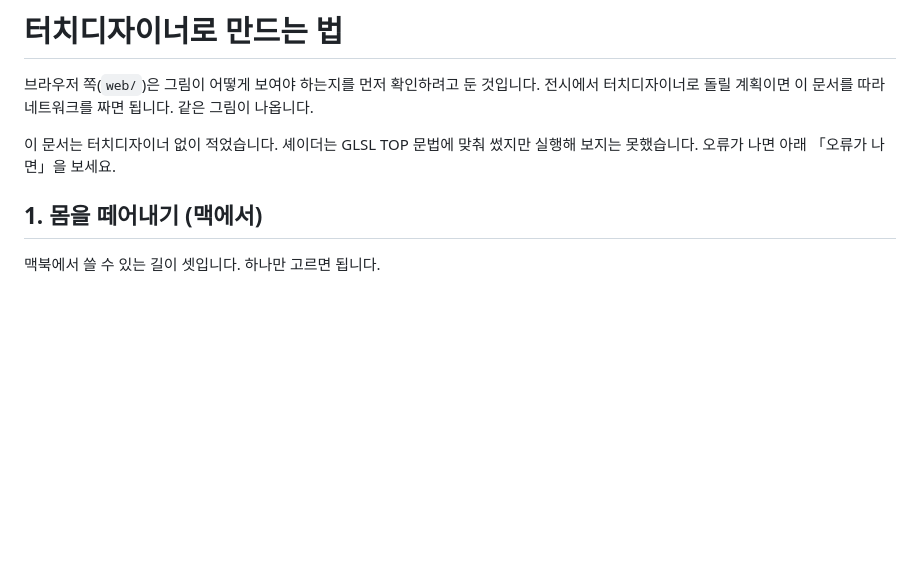
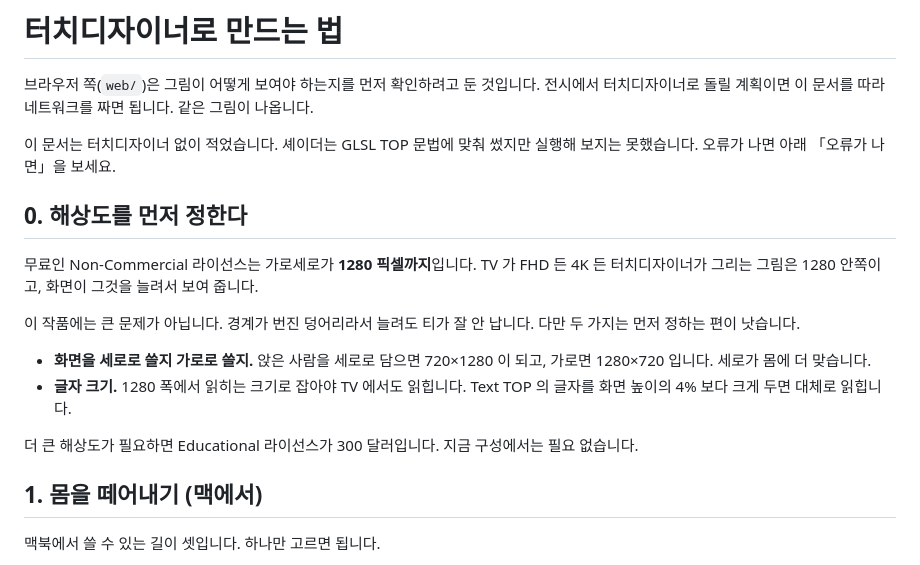
Before and after one commit to joonhyungbae/webgl-liquidbody, a Markdown page: touchdesigner/네트워크-만드는-법.md, the part around the change. Drawn GitHub-style; blank space fills up the shorter version.

Commit message:
터치디자이너 문서에 해상도부터 정하라는 절을 더한다
무료 라이선스가 1280 픽셀까지라서 화면을 세로로 쓸지와 글자 크기를 먼저 정하는 편이 낫다.

Co-Authored-By: Claude Opus 5 (1M context) <noreply@anthropic.com>

```diff
--- a/touchdesigner/네트워크-만드는-법.md
+++ b/touchdesigner/네트워크-만드는-법.md
@@ -5,6 +5,21 @@
 
 이 문서는 터치디자이너 없이 적었습니다. 셰이더는 GLSL TOP 문법에 맞춰 썼지만 실행해 보지는
 못했습니다. 오류가 나면 아래 「오류가 나면」을 보세요.
+
+## 0. 해상도를 먼저 정한다
+
+무료인 Non-Commercial 라이선스는 가로세로가 **1280 픽셀까지**입니다. TV 가 FHD 든 4K 든
+터치디자이너가 그리는 그림은 1280 안쪽이고, 화면이 그것을 늘려서 보여 줍니다.
+
+이 작품에는 큰 문제가 아닙니다. 경계가 번진 덩어리라서 늘려도 티가 잘 안 납니다. 다만 두
+가지는 먼저 정하는 편이 낫습니다.
+
+- **화면을 세로로 쓸지 가로로 쓸지.** 앉은 사람을 세로로 담으면 720×1280 이 되고, 가로면
+  1280×720 입니다. 세로가 몸에 더 맞습니다.
+- **글자 크기.** 1280 폭에서 읽히는 크기로 잡아야 TV 에서도 읽힙니다. Text TOP 의 글자를
+  화면 높이의 4% 보다 크게 두면 대체로 읽힙니다.
+
+더 큰 해상도가 필요하면 Educational 라이선스가 300 달러입니다. 지금 구성에서는 필요 없습니다.
 
 ## 1. 몸을 떼어내기 (맥에서)
 
```
